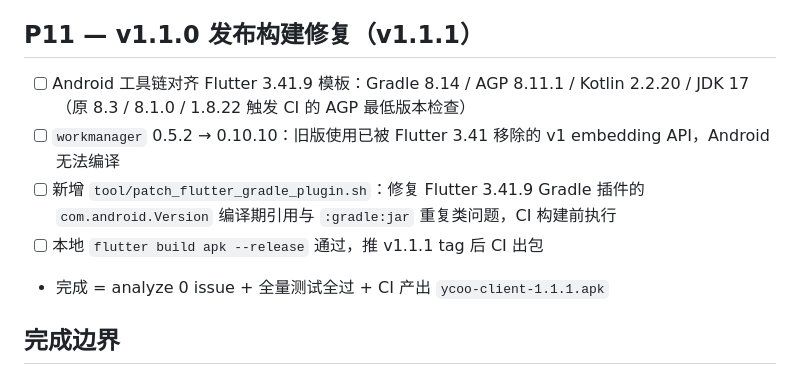
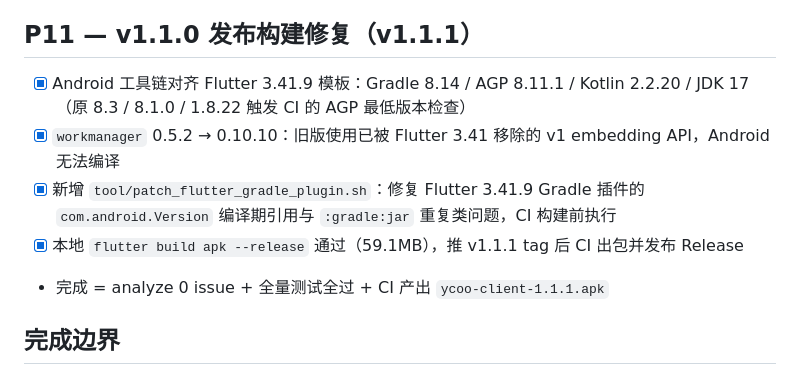
Before and after one commit to Mulidesi/ycoo, a Markdown page: TODO.md, the part around the change. Rendered like a GitHub page.

Commit message:
docs: 记录 v1.1.1 发布产物与构建修复进度
Co-authored-by: monkeycode-ai <monkeycode-ai@chaitin.com>
Co-authored-by: monkeycode-ai <monkeycode-ai@chaitin.com>

```diff
--- a/TODO.md
+++ b/TODO.md
@@ -131,10 +131,10 @@
 
 ## P11 — v1.1.0 发布构建修复（v1.1.1）
 
-- [ ] Android 工具链对齐 Flutter 3.41.9 模板：Gradle 8.14 / AGP 8.11.1 / Kotlin 2.2.20 / JDK 17（原 8.3 / 8.1.0 / 1.8.22 触发 CI 的 AGP 最低版本检查）
-- [ ] `workmanager` 0.5.2 → 0.10.10：旧版使用已被 Flutter 3.41 移除的 v1 embedding API，Android 无法编译
-- [ ] 新增 `tool/patch_flutter_gradle_plugin.sh`：修复 Flutter 3.41.9 Gradle 插件的 `com.android.Version` 编译期引用与 `:gradle:jar` 重复类问题，CI 构建前执行
-- [ ] 本地 `flutter build apk --release` 通过，推 v1.1.1 tag 后 CI 出包
+- [x] Android 工具链对齐 Flutter 3.41.9 模板：Gradle 8.14 / AGP 8.11.1 / Kotlin 2.2.20 / JDK 17（原 8.3 / 8.1.0 / 1.8.22 触发 CI 的 AGP 最低版本检查）
+- [x] `workmanager` 0.5.2 → 0.10.10：旧版使用已被 Flutter 3.41 移除的 v1 embedding API，Android 无法编译
+- [x] 新增 `tool/patch_flutter_gradle_plugin.sh`：修复 Flutter 3.41.9 Gradle 插件的 `com.android.Version` 编译期引用与 `:gradle:jar` 重复类问题，CI 构建前执行
+- [x] 本地 `flutter build apk --release` 通过（59.1MB），推 v1.1.1 tag 后 CI 出包并发布 Release
 - 完成 = analyze 0 issue + 全量测试全过 + CI 产出 `ycoo-client-1.1.1.apk`
 
 ## 完成边界
```
Also changed, not shown: README.md (+2 -1 lines).
